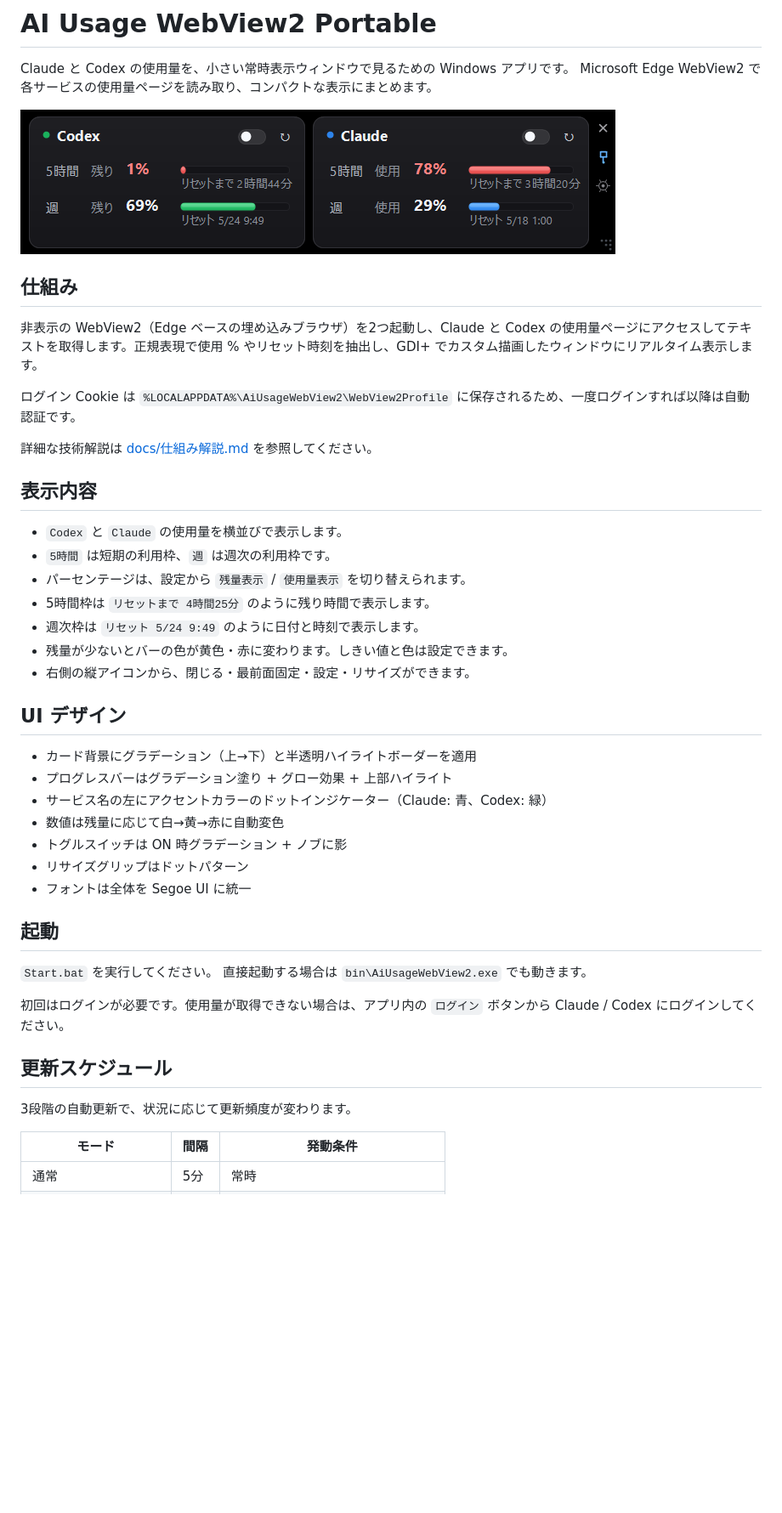
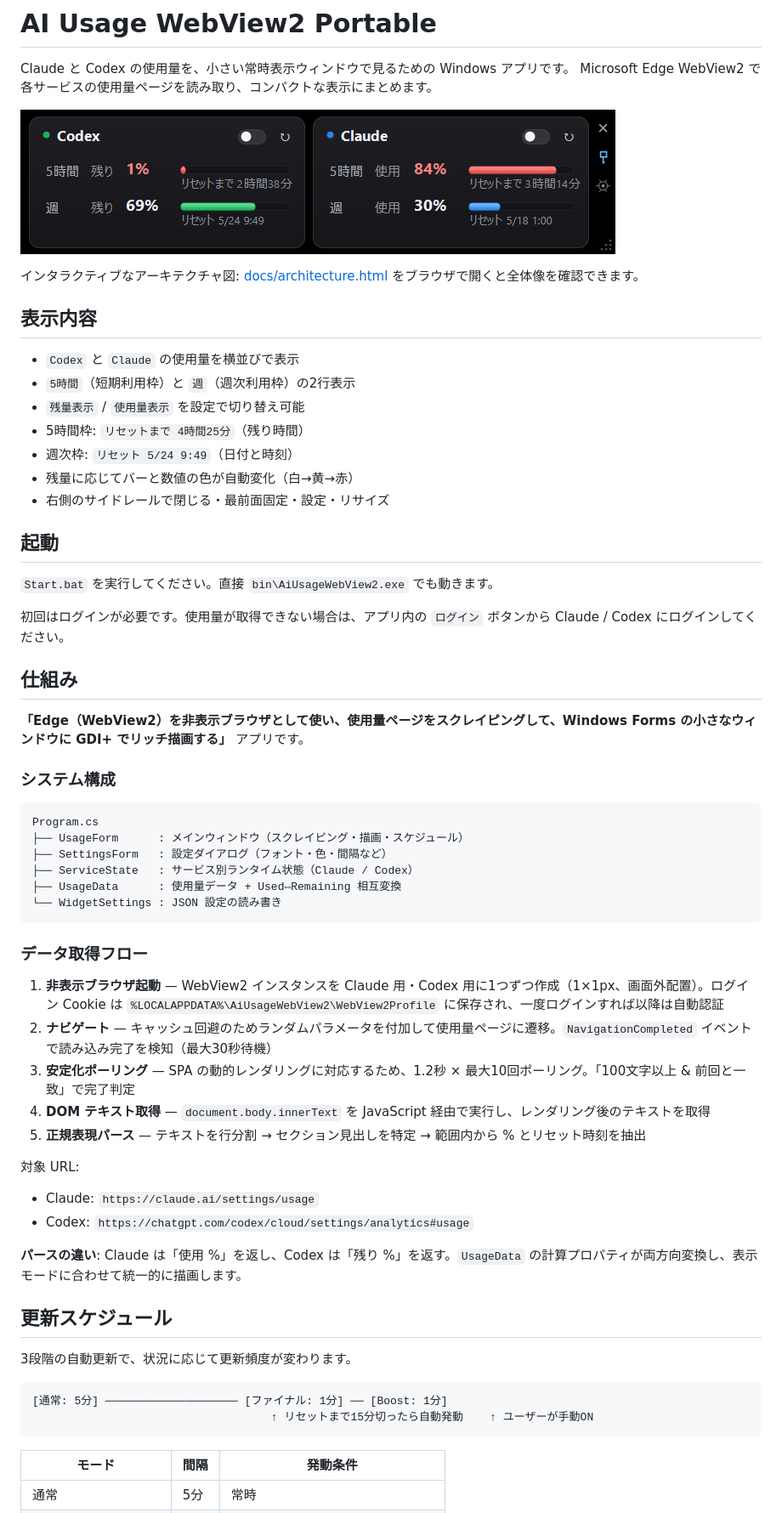
Before and after one commit to tesuheee/headroom, a Markdown page: README.md, the part around one of its changes. Shown at 85% size. GitHub-like rendering; pictures changed too: docs/screenshot.png; blank space fills up the shorter version.

````diff
--- a/README.md
+++ b/README.md
@@ -5,44 +5,61 @@ Microsoft Edge WebView2 で各サービスの使用量ページを読み取り
 
 ![AI Usage WebView2 Portable screenshot](docs/screenshot.png)
 
-## 仕組み
-
-非表示の WebView2（Edge ベースの埋め込みブラウザ）を2つ起動し、Claude と Codex の使用量ページにアクセスしてテキストを取得します。正規表現で使用 % やリセット時刻を抽出し、GDI+ でカスタム描画したウィンドウにリアルタイム表示します。
-
-ログイン Cookie は `%LOCALAPPDATA%\AiUsageWebView2\WebView2Profile` に保存されるため、一度ログインすれば以降は自動認証です。
-
-詳細な技術解説は [docs/仕組み解説.md](docs/仕組み解説.md) を参照してください。
+インタラクティブなアーキテクチャ図: [docs/architecture.html](docs/architecture.html) をブラウザで開くと全体像を確認できます。
 
 ## 表示内容
 
-- `Codex` と `Claude` の使用量を横並びで表示します。
-- `5時間` は短期の利用枠、`週` は週次の利用枠です。
-- パーセンテージは、設定から `残量表示` / `使用量表示` を切り替えられます。
-- 5時間枠は `リセットまで 4時間25分` のように残り時間で表示します。
-- 週次枠は `リセット 5/24 9:49` のように日付と時刻で表示します。
-- 残量が少ないとバーの色が黄色・赤に変わります。しきい値と色は設定できます。
-- 右側の縦アイコンから、閉じる・最前面固定・設定・リサイズができます。
-
-## UI デザイン
-
-- カード背景にグラデーション（上→下）と半透明ハイライトボーダーを適用
-- プログレスバーはグラデーション塗り + グロー効果 + 上部ハイライト
-- サービス名の左にアクセントカラーのドットインジケーター（Claude: 青、Codex: 緑）
-- 数値は残量に応じて白→黄→赤に自動変色
-- トグルスイッチは ON 時グラデーション + ノブに影
-- リサイズグリップはドットパターン
-- フォントは全体を Segoe UI に統一
+- `Codex` と `Claude` の使用量を横並びで表示
+- `5時間`（短期利用枠）と `週`（週次利用枠）の2行表示
+- `残量表示` / `使用量表示` を設定で切り替え可能
+- 5時間枠: `リセットまで 4時間25分`（残り時間）
+- 週次枠: `リセット 5/24 9:49`（日付と時刻）
+- 残量に応じてバーと数値の色が自動変化（白→黄→赤）
+- 右側のサイドレールで閉じる・最前面固定・設定・リサイズ
 
 ## 起動
 
-`Start.bat` を実行してください。
-直接起動する場合は `bin\AiUsageWebView2.exe` でも動きます。
+`Start.bat` を実行してください。直接 `bin\AiUsageWebView2.exe` でも動きます。
 
 初回はログインが必要です。使用量が取得できない場合は、アプリ内の `ログイン` ボタンから Claude / Codex にログインしてください。
+
+## 仕組み
+
+**「Edge（WebView2）を非表示ブラウザとして使い、使用量ページをスクレイピングして、Windows Forms の小さなウィンドウに GDI+ でリッチ描画する」** アプリです。
+
+### システム構成
+
+```
+Program.cs
+├── UsageForm      : メインウィンドウ（スクレイピング・描画・スケジュール）
+├── SettingsForm   : 設定ダイアログ（フォント・色・間隔など）
+├── ServiceState   : サービス別ランタイム状態（Claude / Codex）
+├── UsageData      : 使用量データ + Used⇔Remaining 相互変換
+└── WidgetSettings : JSON 設定の読み書き
+```
+
+### データ取得フロー
+
+1. **非表示ブラウザ起動** — WebView2 インスタンスを Claude 用・Codex 用に1つずつ作成（1×1px、画面外配置）。ログイン Cookie は `%LOCALAPPDATA%\AiUsageWebView2\WebView2Profile` に保存され、一度ログインすれば以降は自動認証
+2. **ナビゲート** — キャッシュ回避のためランダムパラメータを付加して使用量ページに遷移。`NavigationCompleted` イベントで読み込み完了を検知（最大30秒待機）
+3. **安定化ポーリング** — SPA の動的レンダリングに対応するため、1.2秒 × 最大10回ポーリング。「100文字以上 & 前回と一致」で完了判定
+4. **DOM テキスト取得** — `document.body.innerText` を JavaScript 経由で実行し、レンダリング後のテキストを取得
+5. **正規表現パース** — テキストを行分割 → セクション見出しを特定 → 範囲内から % とリセット時刻を抽出
+
+対象 URL:
+- Claude: `https://claude.ai/settings/usage`
+- Codex: `https://chatgpt.com/codex/cloud/settings/analytics#usage`
+
+**パースの違い**: Claude は「使用 %」を返し、Codex は「残り %」を返す。`UsageData` の計算プロパティが両方向変換し、表示モードに合わせて統一的に描画します。
 
 ## 更新スケジュール
 
 3段階の自動更新で、状況に応じて更新頻度が変わります。
+
+```
+[通常: 5分] ──────────────────── [ファイナル: 1分] ── [Boost: 1分]
+                                    ↑ リセットまで15分切ったら自動発動    ↑ ユーザーが手動ON
+```
 
 | モード | 間隔 | 発動条件 |
 |--------|------|---------|
````
Also changed, not shown: other parts of README.md (+43 -14 lines), docs/仕組み解説.md (deleted, +0 -189 lines), 2 other files.
